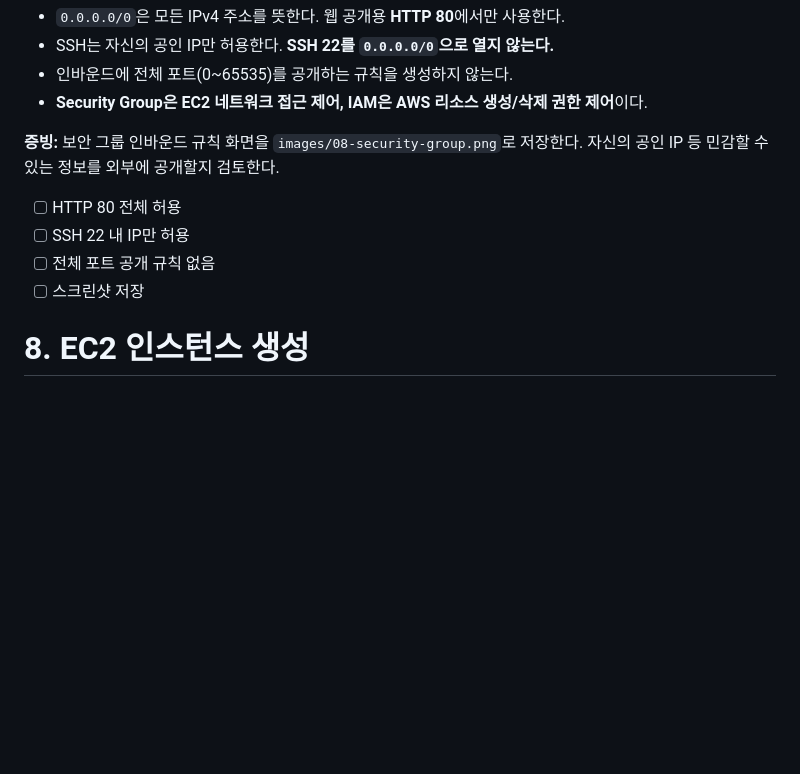
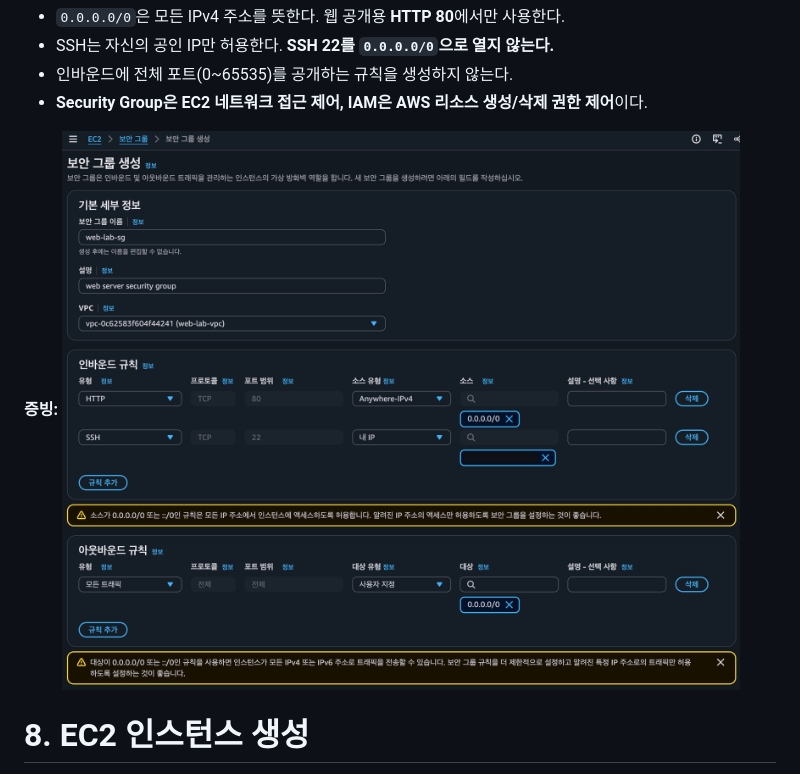
Before and after one commit to aha645/B3-1, a Markdown page: README.md, the part around the change. Drawn GitHub-style; pictures changed too: images/08-security-group.png (added); blank space fills up the shorter version.

Commit message:
7.SecurityGroup생성

```diff
--- a/README.md
+++ b/README.md
@@ -213,12 +213,8 @@ AWS 콘솔(서울 리전) → **VPC → 서브넷(Subnets) → 서브넷 생성(
 - 인바운드에 전체 포트(0~65535)를 공개하는 규칙을 생성하지 않는다.
 - **Security Group은 EC2 네트워크 접근 제어, IAM은 AWS 리소스 생성/삭제 권한 제어**이다.
 
-**증빙:** 보안 그룹 인바운드 규칙 화면을 `images/08-security-group.png`로 저장한다. 자신의 공인 IP 등 민감할 수 있는 정보를 외부에 공개할지 검토한다.
-
-- [ ] HTTP 80 전체 허용
-- [ ] SSH 22 내 IP만 허용
-- [ ] 전체 포트 공개 규칙 없음
-- [ ] 스크린샷 저장
+**증빙:**
+![보안 그룹 인바운드 규칙 화면](images/08-security-group.png)
 
 # 8. EC2 인스턴스 생성
 
```
Also changed, not shown: 1 other file.
